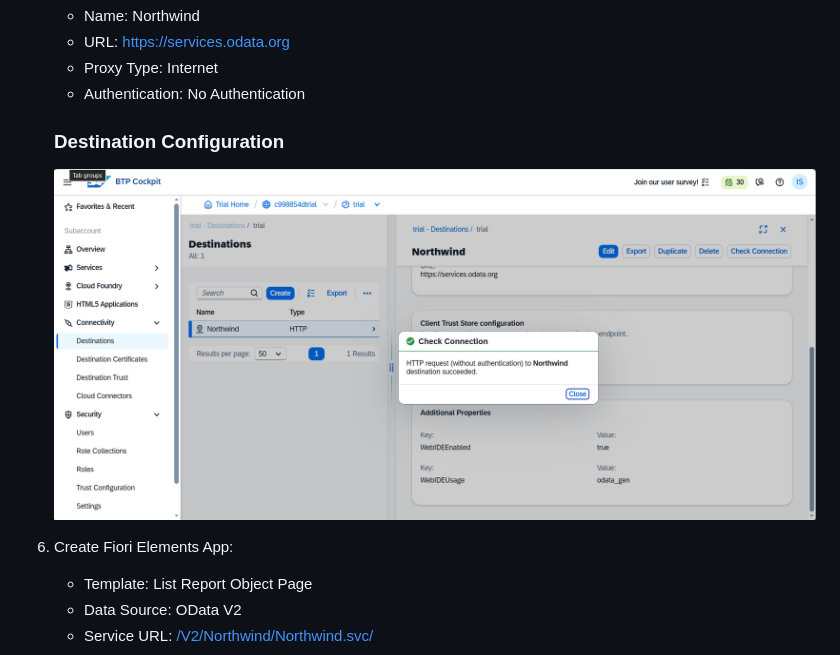
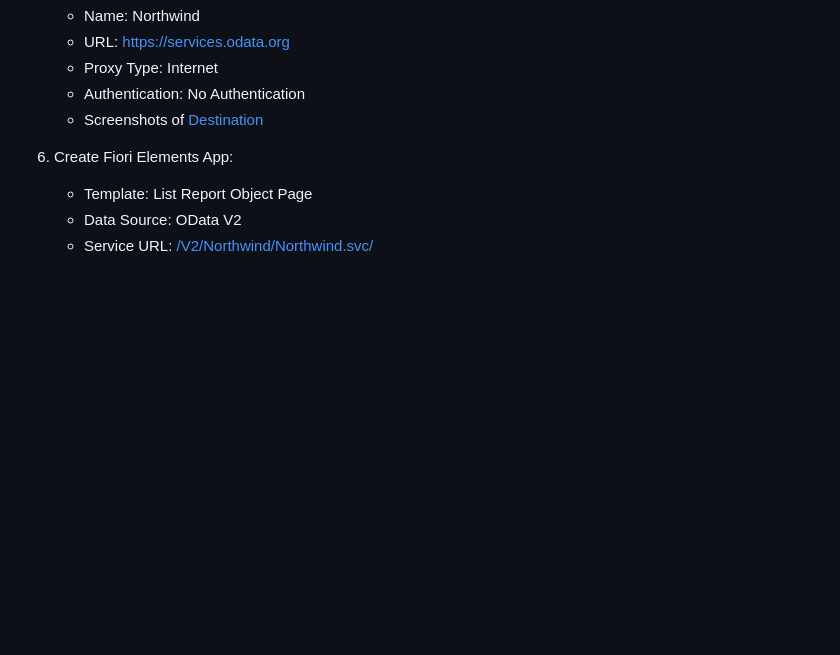
Before and after one commit to ibrahimsolimman/Northwind-Fiori-BTP, a Markdown page: README.md, the part around the change. GitHub-like rendering; blank space fills up the shorter version.

```diff
--- a/README.md
+++ b/README.md
@@ -27,8 +27,7 @@ The application follows a standard SAP BTP architecture:
    - URL: https://services.odata.org
    - Proxy Type: Internet
    - Authentication: No Authentication
-    ### Destination Configuration
-     ![Destination](docs/destination.png)
+   - Screenshots of [Destination](docs/destination.png)
 
 7. Create Fiori Elements App:
    - Template: List Report Object Page
```
